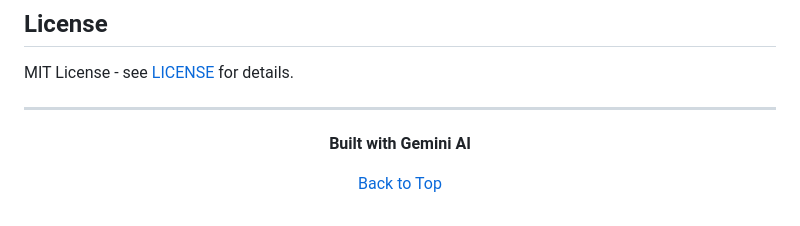
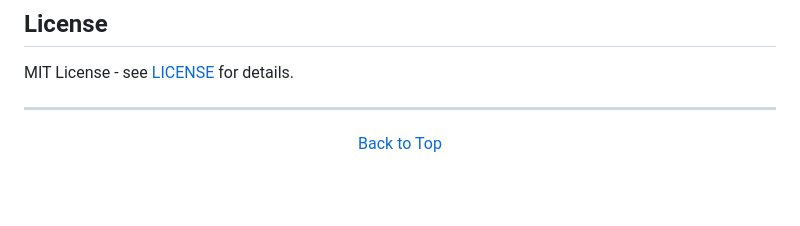
Before and after one commit to lekkshmii/Portin, a Markdown page: README.md, the part around the change. Drawn GitHub-style; blank space fills up the shorter version.

```diff
--- a/README.md
+++ b/README.md
@@ -288,7 +288,6 @@ MIT License - see [LICENSE](LICENSE) for details.
 
 <div align="center">
 
-**Built with Gemini AI**
 
 [Back to Top](#portin)
 
```
